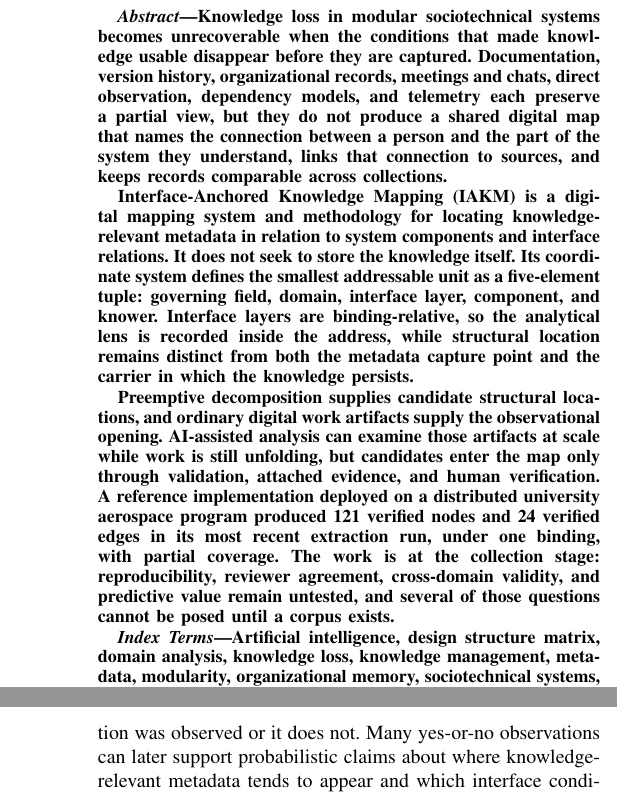
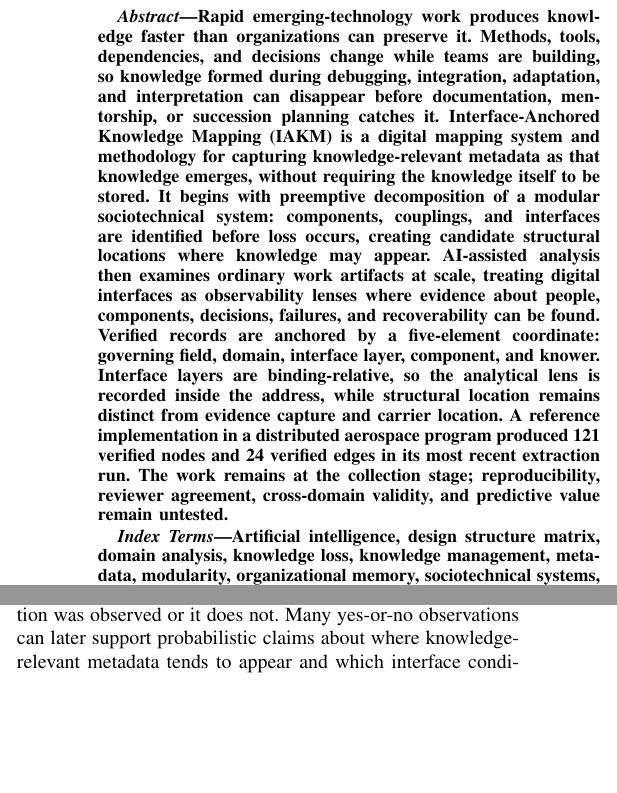
Before and after one commit to Lizo-RoadTown/IAKM, a LaTeX paper (paper_v7/IAKM_PAPER_V7_IEEE.tex): two parts of the columns of pages 1 and 8 of 11 before the commit and two parts of the columns of pages 1 and 7 of 11 after it, joined at a grey line, cut at the place of the change, the shorter picture padded with empty space. Compiled offline with pdfLaTeX.

Commit message:
Replace the abstract with the author's 200-word revision
Written by the author. Installed into the IEEE .tex, which the preprint
generator reads from, so both papers stay in sync from one edit.

258 words to exactly 200, within MDPI's guidance. All load-bearing
specifics survive the cut: the 121 verified nodes and 24 verified edges,
the five-element coordinate, binding-relative interface layers, the
distinction between structural location and evidence capture and carrier
location, and the collection-stage limits.

Rebuilt and verified both papers carry the new abstract and neither
retains the old one. The preprint holds at 14 pages; the IEEE version
drops from 12 to 11.

Co-Authored-By: Claude Opus 5 (1M context) <noreply@anthropic.com>

```diff
--- a/paper_v7/IAKM_PAPER_V7_IEEE.tex
+++ b/paper_v7/IAKM_PAPER_V7_IEEE.tex
@@ -49,11 +49,7 @@ lizocontactinfo@gmail.com}}
 \maketitle
 
 \begin{abstract}
-Knowledge loss in modular sociotechnical systems becomes unrecoverable when the conditions that made knowledge usable disappear before they are captured. Documentation, version history, organizational records, meetings and chats, direct observation, dependency models, and telemetry each preserve a partial view, but they do not produce a shared digital map that names the connection between a person and the part of the system they understand, links that connection to sources, and keeps records comparable across collections.
-
-Interface-Anchored Knowledge Mapping (IAKM) is a digital mapping system and methodology for locating knowledge-relevant metadata in relation to system components and interface relations. It does not seek to store the knowledge itself. Its coordinate system defines the smallest addressable unit as a five-element tuple: governing field, domain, interface layer, component, and knower. Interface layers are binding-relative, so the analytical lens is recorded inside the address, while structural location remains distinct from both the metadata capture point and the carrier in which the knowledge persists.
-
-Preemptive decomposition supplies candidate structural locations, and ordinary digital work artifacts supply the observational opening. AI-assisted analysis can examine those artifacts at scale while work is still unfolding, but candidates enter the map only through validation, attached evidence, and human verification. A reference implementation deployed on a distributed university aerospace program produced 121 verified nodes and 24 verified edges in its most recent extraction run, under one binding, with partial coverage. The work is at the collection stage: reproducibility, reviewer agreement, cross-domain validity, and predictive value remain untested, and several of those questions cannot be posed until a corpus exists.
+Rapid emerging-technology work produces knowledge faster than organizations can preserve it. Methods, tools, dependencies, and decisions change while teams are building, so knowledge formed during debugging, integration, adaptation, and interpretation can disappear before documentation, mentorship, or succession planning catches it. Interface-Anchored Knowledge Mapping (IAKM) is a digital mapping system and methodology for capturing knowledge-relevant metadata as that knowledge emerges, without requiring the knowledge itself to be stored. It begins with preemptive decomposition of a modular sociotechnical system: components, couplings, and interfaces are identified before loss occurs, creating candidate structural locations where knowledge may appear. AI-assisted analysis then examines ordinary work artifacts at scale, treating digital interfaces as observability lenses where evidence about people, components, decisions, failures, and recoverability can be found. Verified records are anchored by a five-element coordinate: governing field, domain, interface layer, component, and knower. Interface layers are binding-relative, so the analytical lens is recorded inside the address, while structural location remains distinct from evidence capture and carrier location. A reference implementation in a distributed aerospace program produced 121 verified nodes and 24 verified edges in its most recent extraction run. The work remains at the collection stage; reproducibility, reviewer agreement, cross-domain validity, and predictive value remain untested.
 \end{abstract}
 
 \begin{IEEEkeywords}
```
Also changed, not shown: preprint/IAKM_Preprints.tex (+1 -1 lines), paper_v7/IAKM_Public.pdf, preprint/README.md.
